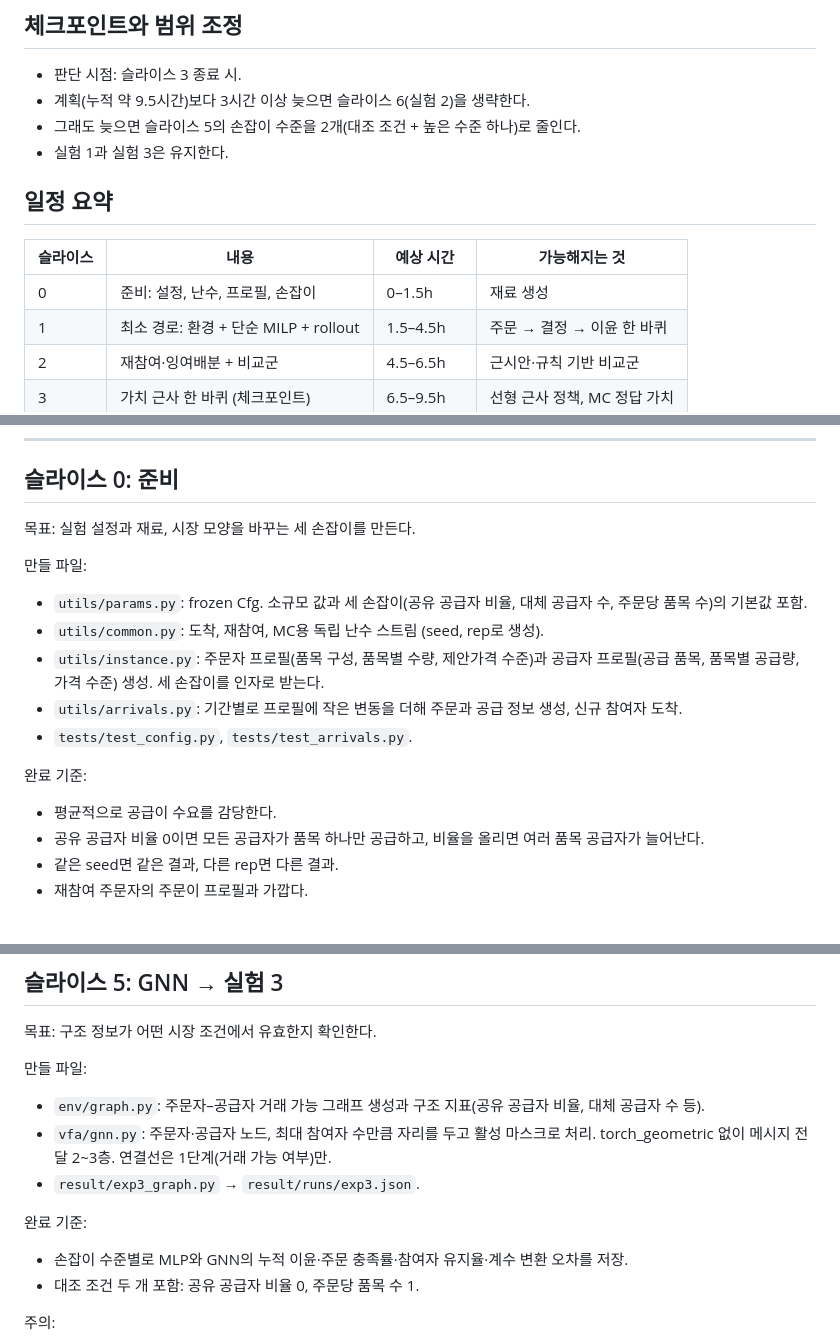
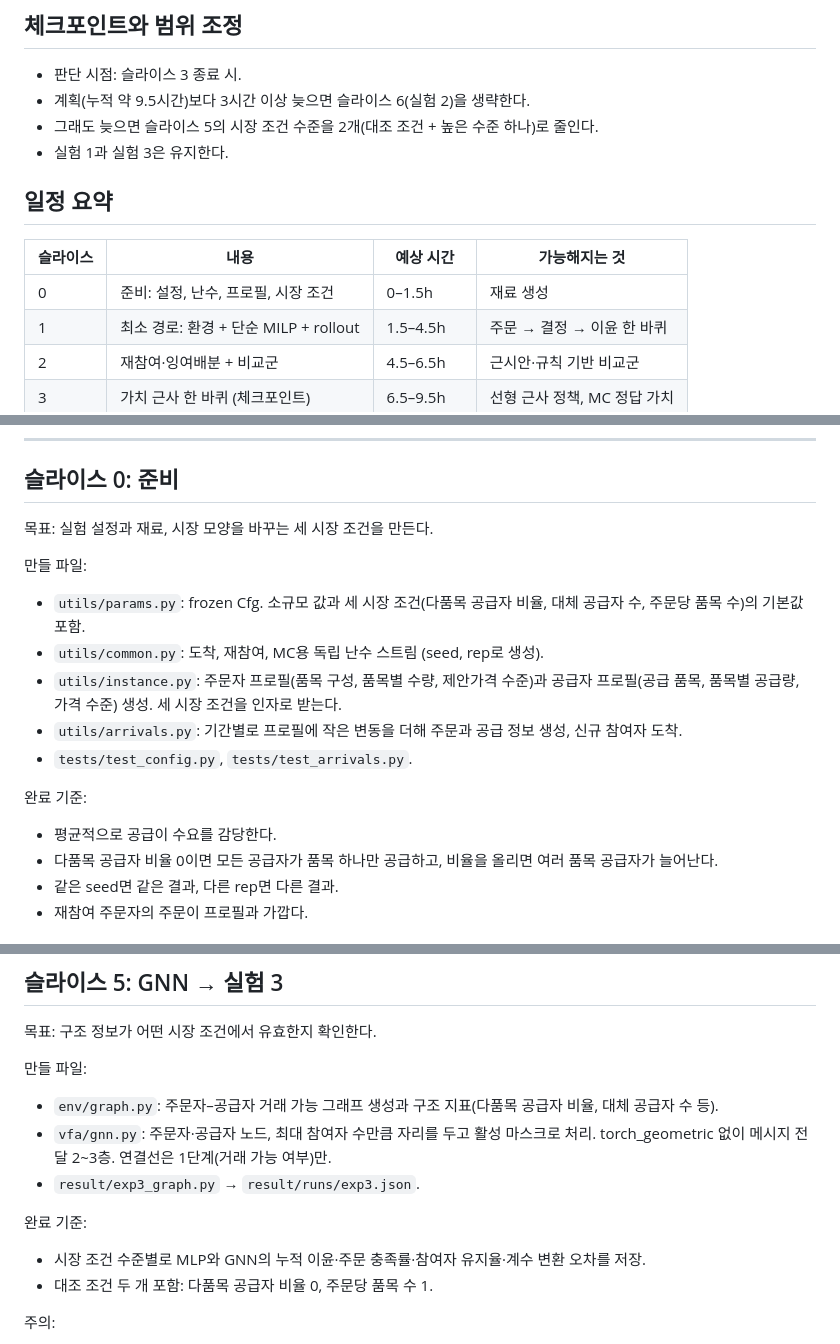
Before and after one commit to ALICEjyKIM/APIEMS, a Markdown page: ref/plan/roadmap.md, 3 parts joined by grey strips. Drawn GitHub-style.

```diff
--- a/ref/plan/roadmap.md
+++ b/ref/plan/roadmap.md
@@ -16,14 +16,14 @@ incremental-implementation 스킬이 "슬라이스 N"을 요청받으면 이 문
 
 - 판단 시점: 슬라이스 3 종료 시.
 - 계획(누적 약 9.5시간)보다 3시간 이상 늦으면 슬라이스 6(실험 2)을 생략한다.
-- 그래도 늦으면 슬라이스 5의 손잡이 수준을 2개(대조 조건 + 높은 수준 하나)로 줄인다.
+- 그래도 늦으면 슬라이스 5의 시장 조건 수준을 2개(대조 조건 + 높은 수준 하나)로 줄인다.
 - 실험 1과 실험 3은 유지한다.
 
 ## 일정 요약
 
 | 슬라이스 | 내용 | 예상 시간 | 가능해지는 것 |
 |---|---|---|---|
-| 0 | 준비: 설정, 난수, 프로필, 손잡이 | 0–1.5h | 재료 생성 |
+| 0 | 준비: 설정, 난수, 프로필, 시장 조건 | 0–1.5h | 재료 생성 |
 | 1 | 최소 경로: 환경 + 단순 MILP + rollout | 1.5–4.5h | 주문 → 결정 → 이윤 한 바퀴 |
 | 2 | 재참여·잉여배분 + 비교군 | 4.5–6.5h | 근시안·규칙 기반 비교군 |
 | 3 | 가치 근사 한 바퀴 (체크포인트) | 6.5–9.5h | 선형 근사 정책, MC 정답 가치 |
@@ -37,18 +37,18 @@ incremental-implementation 스킬이 "슬라이스 N"을 요청받으면 이 문
 
 ## 슬라이스 0: 준비
 
-목표: 실험 설정과 재료, 시장 모양을 바꾸는 세 손잡이를 만든다.
+목표: 실험 설정과 재료, 시장 모양을 바꾸는 세 시장 조건을 만든다.
 
 만들 파일:
-- `utils/params.py`: frozen Cfg. 소규모 값과 세 손잡이(공유 공급자 비율, 대체 공급자 수, 주문당 품목 수)의 기본값 포함.
+- `utils/params.py`: frozen Cfg. 소규모 값과 세 시장 조건(다품목 공급자 비율, 대체 공급자 수, 주문당 품목 수)의 기본값 포함.
 - `utils/common.py`: 도착, 재참여, MC용 독립 난수 스트림 (seed, rep로 생성).
-- `utils/instance.py`: 주문자 프로필(품목 구성, 품목별 수량, 제안가격 수준)과 공급자 프로필(공급 품목, 품목별 공급량, 가격 수준) 생성. 세 손잡이를 인자로 받는다.
+- `utils/instance.py`: 주문자 프로필(품목 구성, 품목별 수량, 제안가격 수준)과 공급자 프로필(공급 품목, 품목별 공급량, 가격 수준) 생성. 세 시장 조건을 인자로 받는다.
 - `utils/arrivals.py`: 기간별로 프로필에 작은 변동을 더해 주문과 공급 정보 생성, 신규 참여자 도착.
 - `tests/test_config.py`, `tests/test_arrivals.py`.
 
 완료 기준:
 - 평균적으로 공급이 수요를 감당한다.
-- 공유 공급자 비율 0이면 모든 공급자가 품목 하나만 공급하고, 비율을 올리면 여러 품목 공급자가 늘어난다.
+- 다품목 공급자 비율 0이면 모든 공급자가 품목 하나만 공급하고, 비율을 올리면 여러 품목 공급자가 늘어난다.
 - 같은 seed면 같은 결과, 다른 rep면 다른 결과.
 - 재참여 주문자의 주문이 프로필과 가깝다.
 
@@ -125,13 +125,13 @@ incremental-implementation 스킬이 "슬라이스 N"을 요청받으면 이 문
 목표: 구조 정보가 어떤 시장 조건에서 유효한지 확인한다.
 
 만들 파일:
-- `env/graph.py`: 주문자–공급자 거래 가능 그래프 생성과 구조 지표(공유 공급자 비율, 대체 공급자 수 등).
+- `env/graph.py`: 주문자–공급자 거래 가능 그래프 생성과 구조 지표(다품목 공급자 비율, 대체 공급자 수 등).
 - `vfa/gnn.py`: 주문자·공급자 노드, 최대 참여자 수만큼 자리를 두고 활성 마스크로 처리. torch_geometric 없이 메시지 전달 2~3층. 연결선은 1단계(거래 가능 여부)만.
 - `result/exp3_graph.py` → `result/runs/exp3.json`.
 
 완료 기준:
-- 손잡이 수준별로 MLP와 GNN의 누적 이윤·주문 충족률·참여자 유지율·계수 변환 오차를 저장.
-- 대조 조건 두 개 포함: 공유 공급자 비율 0, 주문당 품목 수 1.
+- 시장 조건 수준별로 MLP와 GNN의 누적 이윤·주문 충족률·참여자 유지율·계수 변환 오차를 저장.
+- 대조 조건 두 개 포함: 다품목 공급자 비율 0, 주문당 품목 수 1.
 
 주의:
 - MLP와 파라미터 수, 학습량을 비슷하게 맞춘다.
```
Also changed, not shown: other parts of ref/plan/roadmap.md (+1 -1 lines), CLAUDE.md (+7 -3 lines).
